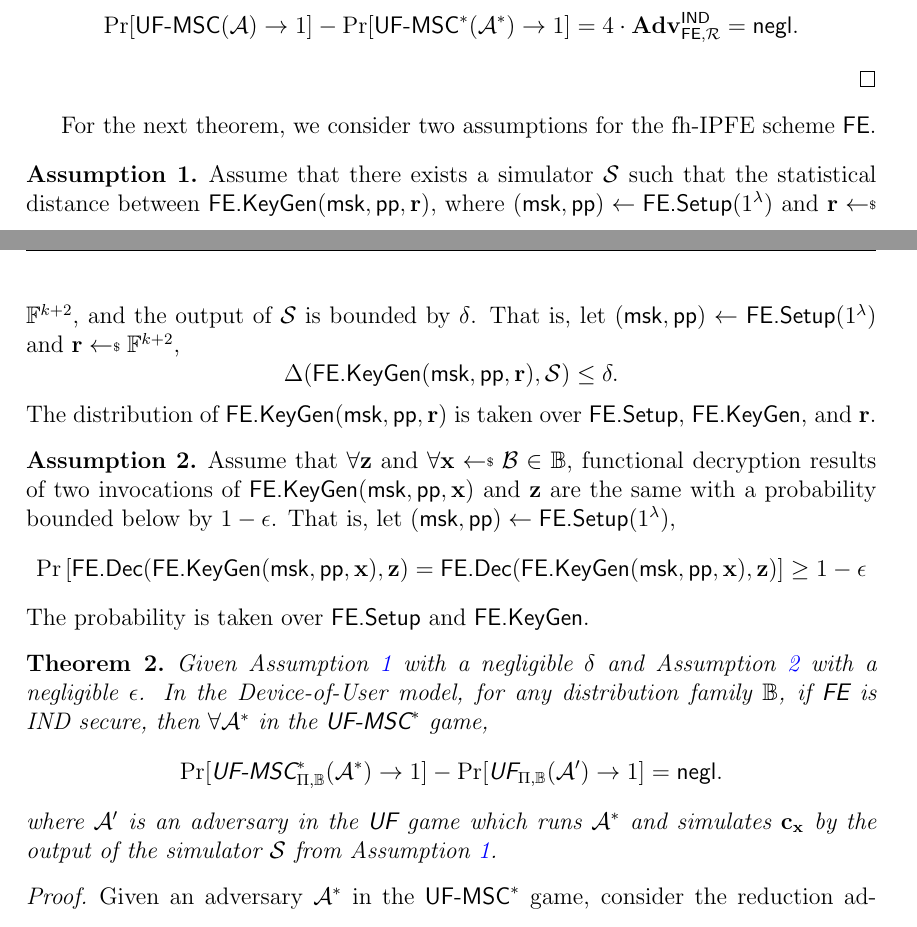
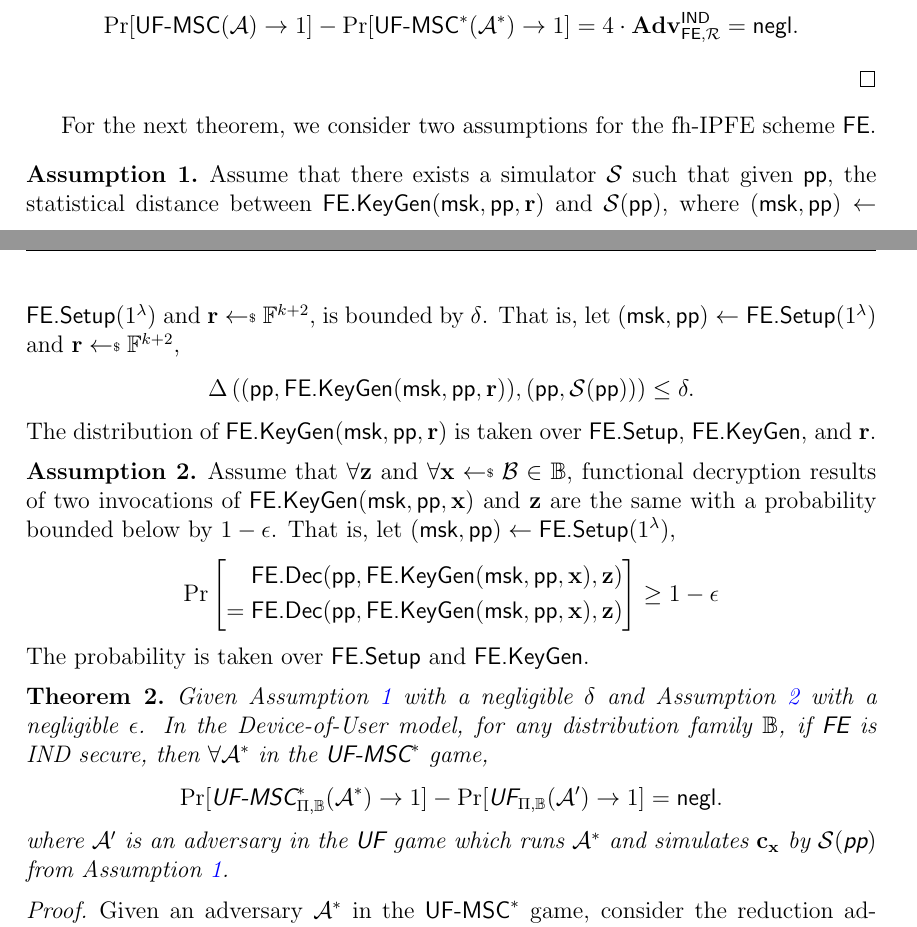
Before and after one commit to kengyuchen/EPFL-Project-The-Cryptographic-Layer-of-Biometric-Authentication, a LaTeX document (main.tex): two parts of pages 19 and 20 of 22, joined at a grey line, cut so that both start at the same text. Compiled offline with pdfLaTeX.

Commit message:
Modify proof equation layout; let simulator have pp

```diff
--- a/main.tex
+++ b/main.tex
@@ -989,10 +989,10 @@ For the next theorem, we consider two assumptions for the fh-IPFE scheme \textsf
 
 \begin{assumption}
 \label{assump:ind-uf-msc:simulator}
-	Assume that there exists a simulator $\mathcal{S}$ such that the statistical distance between $\textsf{FE.KeyGen}(\textsf{msk}, \textsf{pp}, \mathbf{r})$, where $(\textsf{msk}, \textsf{pp}) \gets \textsf{FE.Setup}(1^\lambda)$ and $\mathbf{r} \getsdollar \mathbb{F}^{k+2}$, and the output of $\mathcal{S}$ is bounded by $\delta$.
+	Assume that there exists a simulator $\mathcal{S}$ such that given $\textsf{pp}$, the statistical distance between $\textsf{FE.KeyGen}(\textsf{msk}, \textsf{pp}, \mathbf{r})$ and $\mathcal{S}(\textsf{pp})$, where $(\textsf{msk}, \textsf{pp}) \gets \textsf{FE.Setup}(1^\lambda)$ and $\mathbf{r} \getsdollar \mathbb{F}^{k+2}$, is bounded by $\delta$.
 	That is, let $(\textsf{msk}, \textsf{pp}) \gets \textsf{FE.Setup}(1^\lambda)$ and $\mathbf{r} \getsdollar \mathbb{F}^{k+2}$,
 	\[
-		\Delta(\textsf{FE.KeyGen}(\textsf{msk}, \textsf{pp}, \mathbf{r}), \mathcal{S}) \leq \delta.
+		\Delta \left( (\textsf{pp}, \textsf{FE.KeyGen}(\textsf{msk}, \textsf{pp}, \mathbf{r})), (\textsf{pp}, \mathcal{S}(\textsf{pp}) ) \right) \leq \delta.
 	\]
 	The distribution of $\textsf{FE.KeyGen}(\textsf{msk}, \textsf{pp}, \mathbf{r})$ is taken over $\textsf{FE.Setup}$, $\textsf{FE.KeyGen}$, and $\mathbf{r}$.
 
@@ -1004,7 +1004,12 @@ For the next theorem, we consider two assumptions for the fh-IPFE scheme \textsf
 	Assume that $\forall \mathbf{z}$ and $\forall \mathbf{x} \getsdollar \mathcal{B} \in \mathbb{B}$, functional decryption results of two invocations of $\textsf{FE.KeyGen}( \textsf{msk}, \textsf{pp}, \mathbf{x})$ and $\mathbf{z}$ are the same with a probability bounded below by $1 - \epsilon$.
 	That is, let $(\textsf{msk}, \textsf{pp}) \gets \textsf{FE.Setup}(1^\lambda)$,
 \[
-	\Pr \left[ \textsf{FE.Dec}(\textsf{FE.KeyGen}( \textsf{msk}, \textsf{pp}, \mathbf{x}), \mathbf{z}) = \textsf{FE.Dec}(\textsf{FE.KeyGen}( \textsf{msk}, \textsf{pp}, \mathbf{x}), \mathbf{z}) \right] \geq 1 - \epsilon
+	\Pr \left[
+		\begin{aligned}
+			& \textsf{FE.Dec}(\textsf{pp}, \textsf{FE.KeyGen}( \textsf{msk}, \textsf{pp}, \mathbf{x}), \mathbf{z}) \\
+		  =\; & \textsf{FE.Dec}(\textsf{pp}, \textsf{FE.KeyGen}( \textsf{msk}, \textsf{pp}, \mathbf{x}), \mathbf{z})
+		\end{aligned}
+	\right] \geq 1 - \epsilon
 \]
 	The probability is taken over $\textsf{FE.Setup}$ and $\textsf{FE.KeyGen}$.
 
@@ -1016,15 +1021,15 @@ For the next theorem, we consider two assumptions for the fh-IPFE scheme \textsf
 
 Given Assumption \ref{assump:ind-uf-msc:simulator} with a negligible $\delta$ and Assumption \ref{assump:ind-uf-msc:decryption} with a negligible $\epsilon$.
 In the Device-of-User model, for any distribution family $\mathbb{B}$, if \textsf{FE} is IND secure, then $\forall \mathcal{A}^*$ in the $\textsf{UF-MSC}^*$ game,
-	\[
-		\Pr[\textsf{UF-MSC}^*_{\Pi, \mathbb{B}}(\mathcal{A}^*) \to 1] - \Pr[\textsf{UF}_{\Pi, \mathbb{B}}(\mathcal{A}^\prime) \to 1] = \negl.
-	\]
-	where $\mathcal{A}^\prime$ is an adversary in the $\textsf{UF}$ game which runs $\mathcal{A}^*$ and simulates $\mathbf{c_x}$ by the output of the simulator $\mathcal{S}$ from Assumption \ref{assump:ind-uf-msc:simulator}.
+\[
+	\Pr[\textsf{UF-MSC}^*_{\Pi, \mathbb{B}}(\mathcal{A}^*) \to 1] - \Pr[\textsf{UF}_{\Pi, \mathbb{B}}(\mathcal{A}^\prime) \to 1] = \negl.
+\]
+where $\mathcal{A}^\prime$ is an adversary in the $\textsf{UF}$ game which runs $\mathcal{A}^*$ and simulates $\mathbf{c_x}$ by $\mathcal{S}(\textsf{pp})$ from Assumption \ref{assump:ind-uf-msc:simulator}.
 \end{theorem}
 
 
 \begin{proof}
-
+\label{proof:ind-uf-msc2}
 	Given an adversary $\mathcal{A}^*$ in the $\textsf{UF-MSC}^*$ game, consider the reduction adversary $\mathcal{R}$ in Algorithm \ref{alg:reduction-ind-uf-msc2_game} which plays the \textsf{IND} game. $\mathcal{R}$ runs $\mathcal{A}^*$ and simulates $\mathcal{O}_{\textsf{auth}}^q (\textsf{csk}, \mathbf{\tilde{c_x}}, \mathbf{\tilde{c_y}})$ by $\textsf{Verify}( \textsf{FE.Dec}(\textsf{pp}, \mathbf{\tilde{c_x}}, \mathbf{\tilde{c_y}}) )$. Note that since $\mathcal{R}$ never calls $\mathcal{O}_{\textsf{Enc}}$, it is an admissible adversary.
 
 \begin{figure}[h]
```
Also changed, not shown: main.pdf, main.tex (2 more changed lines).
